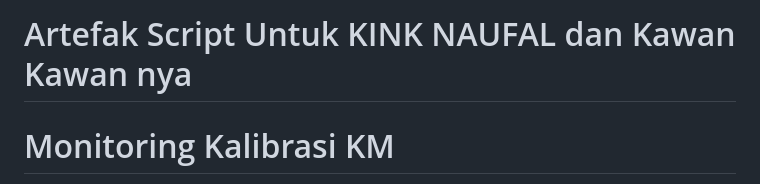
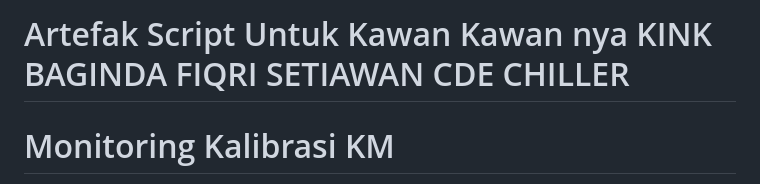
Before and after one commit to fiqriadi25/Monitoring-Kalibrasi-KM, a Markdown page: README.md, the part around the change. Drawn GitHub-style.

Commit message:
Update project title in README.md

```diff
--- a/README.md
+++ b/README.md
@@ -1,4 +1,4 @@
-# Artefak Script Untuk KINK NAUFAL dan Kawan Kawan nya
+# Artefak Script Untuk Kawan Kawan nya KINK BAGINDA FIQRI SETIAWAN CDE CHILLER
 
 # Monitoring Kalibrasi KM
 
```
